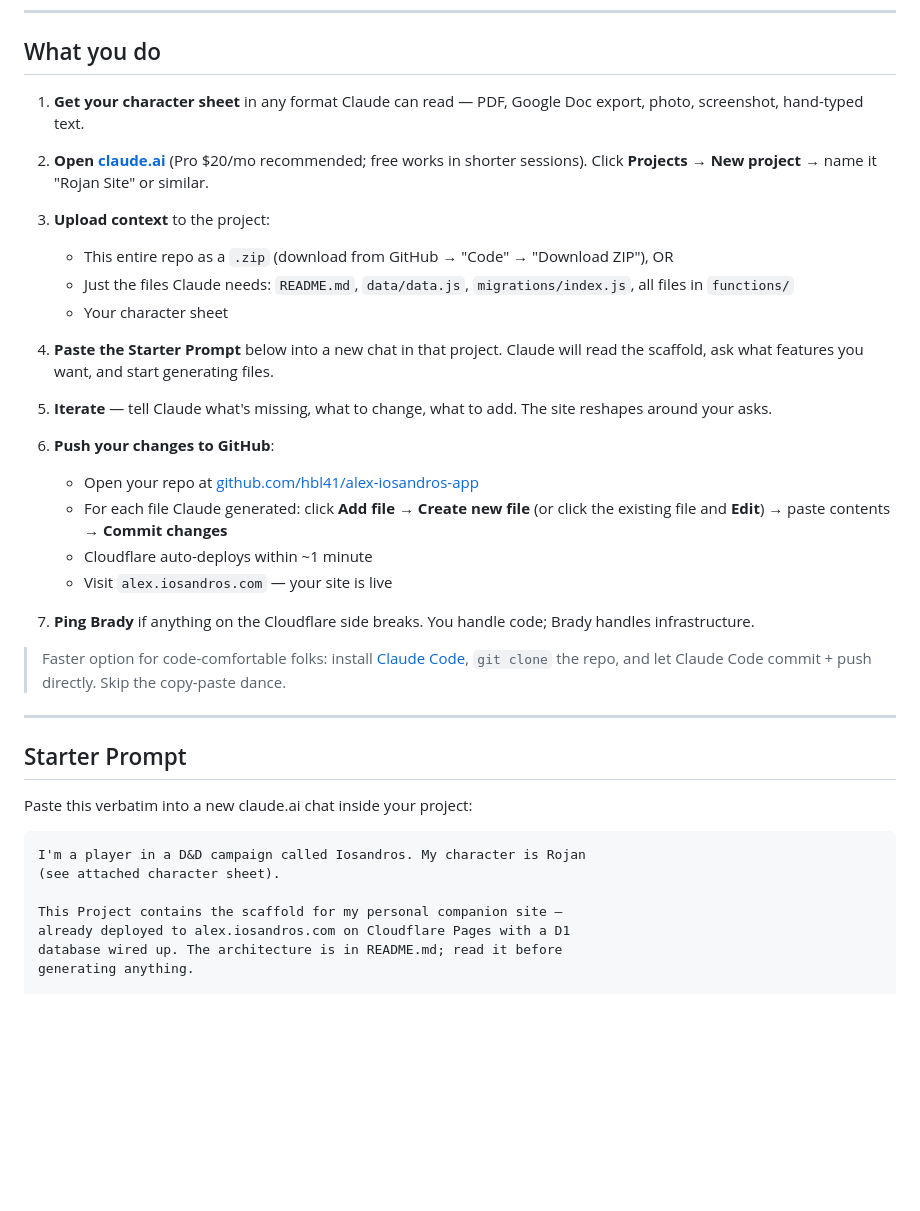
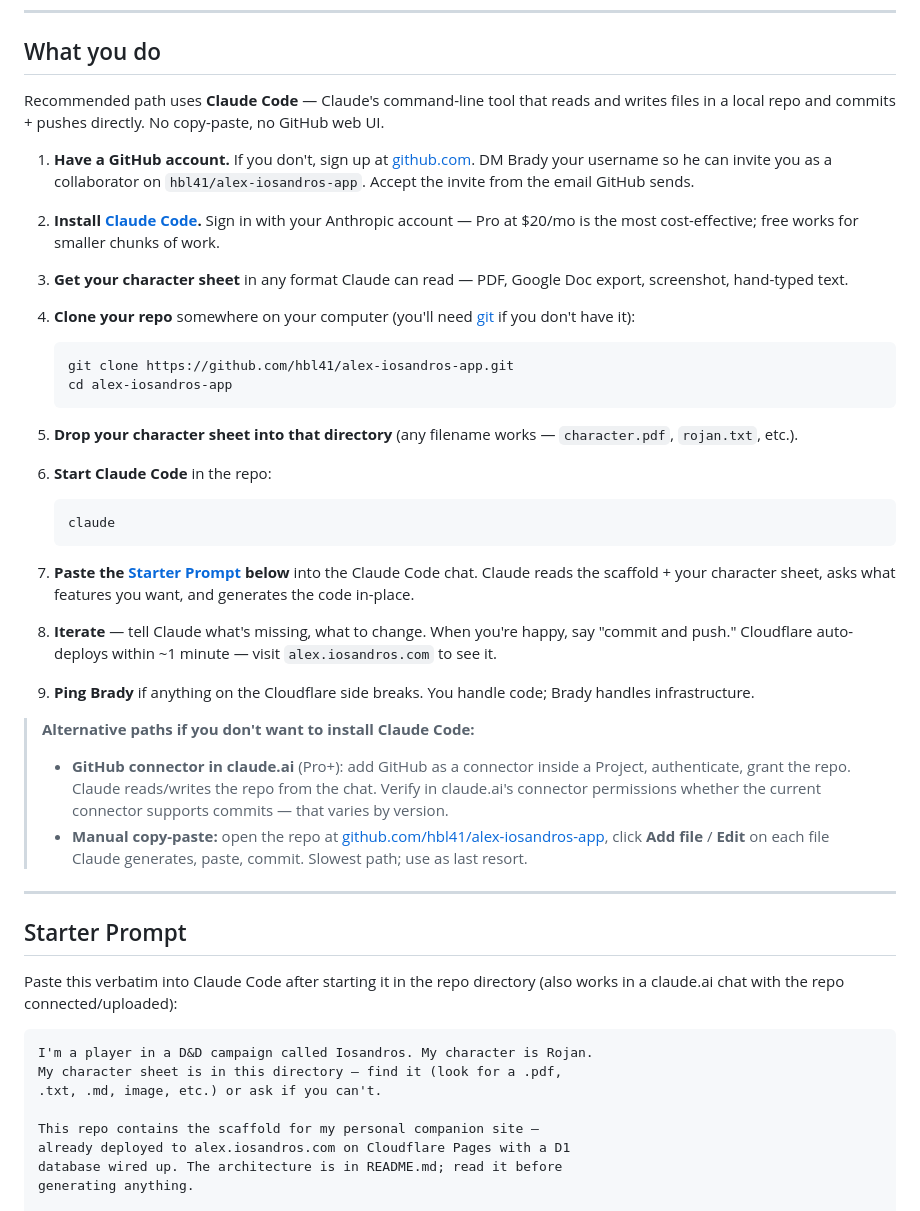
Before and after one commit to hbl41/alex-iosandros-app, a Markdown page: README.md, the part around the change. GitHub-like rendering; blank space fills up the shorter version.

Commit message:
docs: recommend Claude Code as primary workflow, demote copy-paste
Player flow now: install Claude Code, git clone, drop character sheet
in dir, run claude, paste starter prompt. Claude reads/writes files
and commits + pushes directly. No GitHub web UI dance.

GitHub connector in claude.ai and manual copy-paste preserved as
fallback paths for players who don't want to install a CLI.

Starter prompt updated to instruct Claude to find the character sheet
in the working directory rather than expecting an attachment.

Co-Authored-By: Claude Opus 4.7 (1M context) <noreply@anthropic.com>

`````diff
--- a/README.md
+++ b/README.md
@@ -22,40 +22,49 @@ You don't have to think about any of this — it's the scaffold Brady built:
 
 ## What you do
 
-1. **Get your character sheet** in any format Claude can read — PDF, Google Doc export, photo, screenshot, hand-typed text.
+Recommended path uses **Claude Code** — Claude's command-line tool that reads and writes files in a local repo and commits + pushes directly. No copy-paste, no GitHub web UI.
 
-2. **Open [claude.ai](https://claude.ai)** (Pro $20/mo recommended; free works in shorter sessions). Click **Projects** → **New project** → name it "Rojan Site" or similar.
+1. **Have a GitHub account.** If you don't, sign up at [github.com](https://github.com). DM Brady your username so he can invite you as a collaborator on `hbl41/alex-iosandros-app`. Accept the invite from the email GitHub sends.
 
-3. **Upload context** to the project:
-   - This entire repo as a `.zip` (download from GitHub → "Code" → "Download ZIP"), OR
-   - Just the files Claude needs: `README.md`, `data/data.js`, `migrations/index.js`, all files in `functions/`
-   - Your character sheet
+2. **Install [Claude Code](https://claude.com/claude-code).** Sign in with your Anthropic account — Pro at $20/mo is the most cost-effective; free works for smaller chunks of work.
 
-4. **Paste the Starter Prompt** below into a new chat in that project. Claude will read the scaffold, ask what features you want, and start generating files.
+3. **Get your character sheet** in any format Claude can read — PDF, Google Doc export, screenshot, hand-typed text.
 
-5. **Iterate** — tell Claude what's missing, what to change, what to add. The site reshapes around your asks.
+4. **Clone your repo** somewhere on your computer (you'll need [git](https://git-scm.com/downloads) if you don't have it):
+   ```bash
+   git clone https://github.com/hbl41/alex-iosandros-app.git
+   cd alex-iosandros-app
+   ```
 
-6. **Push your changes to GitHub**:
-   - Open your repo at [github.com/hbl41/alex-iosandros-app](https://github.com/hbl41/alex-iosandros-app)
-   - For each file Claude generated: click **Add file** → **Create new file** (or click the existing file and **Edit**) → paste contents → **Commit changes**
-   - Cloudflare auto-deploys within ~1 minute
-   - Visit `alex.iosandros.com` — your site is live
+5. **Drop your character sheet into that directory** (any filename works — `character.pdf`, `rojan.txt`, etc.).
 
-7. **Ping Brady** if anything on the Cloudflare side breaks. You handle code; Brady handles infrastructure.
+6. **Start Claude Code** in the repo:
+   ```bash
+   claude
+   ```
 
-> Faster option for code-comfortable folks: install [Claude Code](https://claude.com/claude-code), `git clone` the repo, and let Claude Code commit + push directly. Skip the copy-paste dance.
+7. **Paste the [Starter Prompt](#starter-prompt) below** into the Claude Code chat. Claude reads the scaffold + your character sheet, asks what features you want, and generates the code in-place.
+
+8. **Iterate** — tell Claude what's missing, what to change. When you're happy, say "commit and push." Cloudflare auto-deploys within ~1 minute — visit `alex.iosandros.com` to see it.
+
+9. **Ping Brady** if anything on the Cloudflare side breaks. You handle code; Brady handles infrastructure.
+
+> **Alternative paths if you don't want to install Claude Code:**
+> - **GitHub connector in claude.ai** (Pro+): add GitHub as a connector inside a Project, authenticate, grant the repo. Claude reads/writes the repo from the chat. Verify in claude.ai's connector permissions whether the current connector supports commits — that varies by version.
+> - **Manual copy-paste:** open the repo at [github.com/hbl41/alex-iosandros-app](https://github.com/hbl41/alex-iosandros-app), click **Add file** / **Edit** on each file Claude generates, paste, commit. Slowest path; use as last resort.
 
 ---
 
 ## Starter Prompt
 
-Paste this verbatim into a new claude.ai chat inside your project:
+Paste this verbatim into Claude Code after starting it in the repo directory (also works in a claude.ai chat with the repo connected/uploaded):
 
 ````
-I'm a player in a D&D campaign called Iosandros. My character is Rojan
-(see attached character sheet).
+I'm a player in a D&D campaign called Iosandros. My character is Rojan.
+My character sheet is in this directory — find it (look for a .pdf,
+.txt, .md, image, etc.) or ask if you can't.
 
-This Project contains the scaffold for my personal companion site —
+This repo contains the scaffold for my personal companion site —
 already deployed to alex.iosandros.com on Cloudflare Pages with a D1
 database wired up. The architecture is in README.md; read it before
 generating anything.
`````
